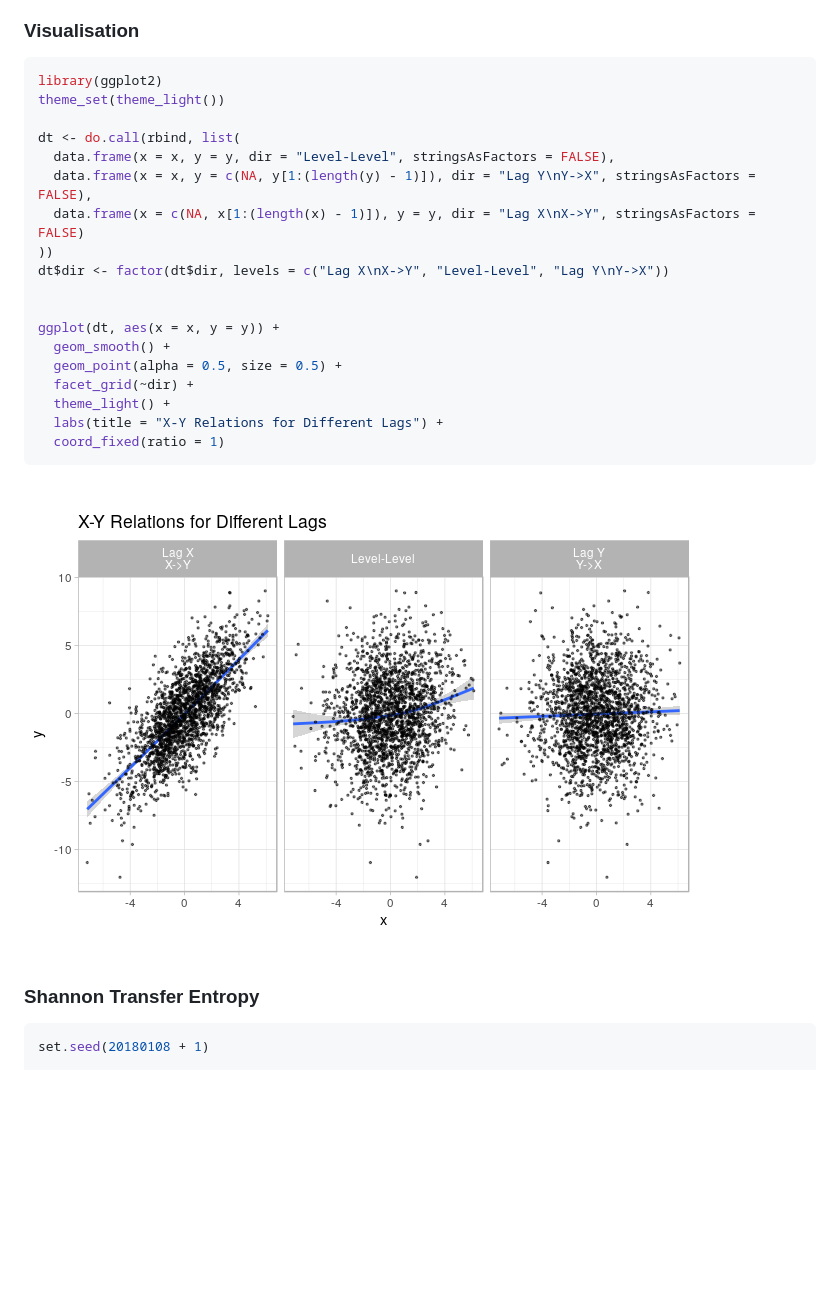
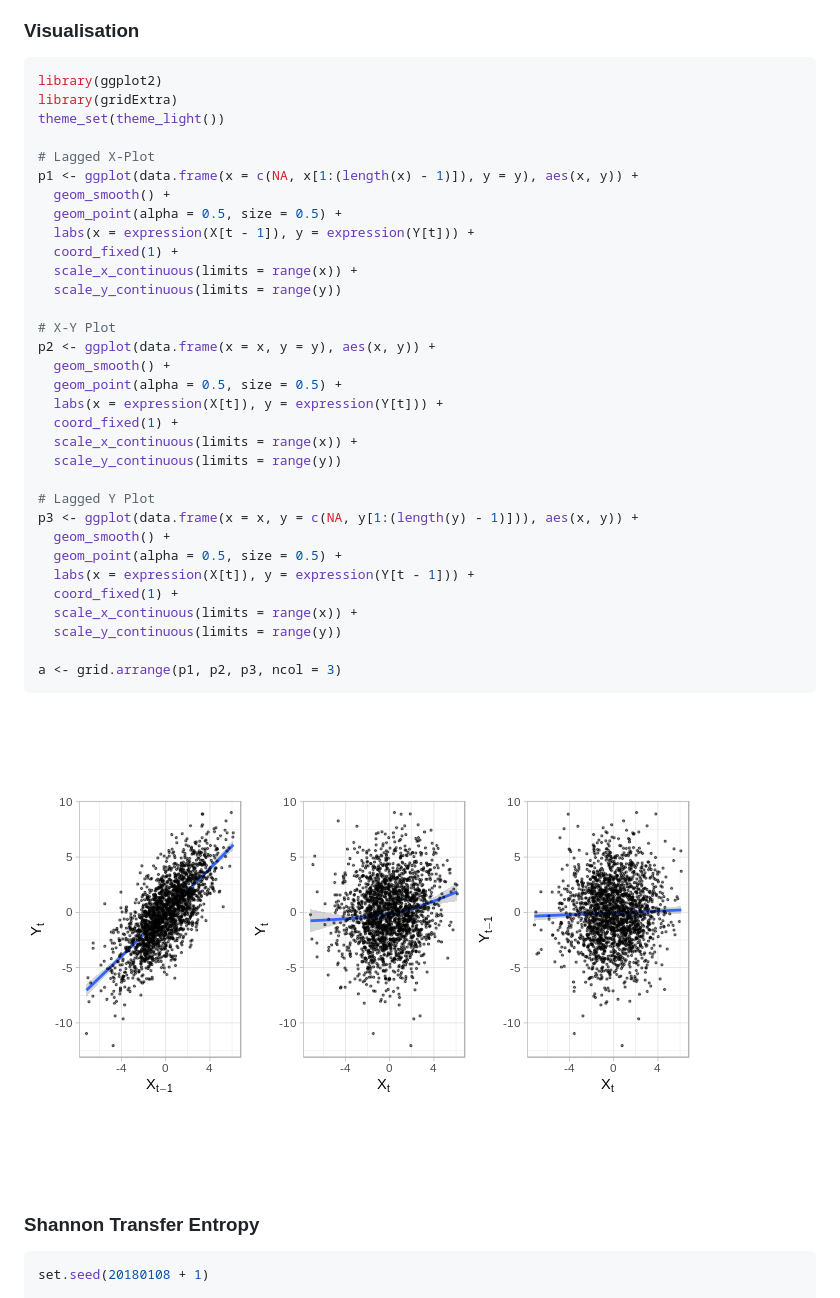
Before and after one commit to BZPaper/RTransferEntropy, a Markdown page: README.md, the part around the change. Drawn GitHub-style; pictures changed too: README-contemp_plot-1.png; blank space fills up the shorter version.

Commit message:
updated readme plots
also added travis to rbuildignore

````diff
--- a/README.md
+++ b/README.md
@@ -53,23 +53,37 @@ y <- y[-1]
 
 ``` r
 library(ggplot2)
+library(gridExtra)
 theme_set(theme_light())
 
-dt <- do.call(rbind, list(
-  data.frame(x = x, y = y, dir = "Level-Level", stringsAsFactors = FALSE),
-  data.frame(x = x, y = c(NA, y[1:(length(y) - 1)]), dir = "Lag Y\nY->X", stringsAsFactors = FALSE),
-  data.frame(x = c(NA, x[1:(length(x) - 1)]), y = y, dir = "Lag X\nX->Y", stringsAsFactors = FALSE)
-))
-dt$dir <- factor(dt$dir, levels = c("Lag X\nX->Y", "Level-Level", "Lag Y\nY->X"))
-
-
-ggplot(dt, aes(x = x, y = y)) +
+# Lagged X-Plot
+p1 <- ggplot(data.frame(x = c(NA, x[1:(length(x) - 1)]), y = y), aes(x, y)) +
   geom_smooth() +
   geom_point(alpha = 0.5, size = 0.5) +
-  facet_grid(~dir) +
-  theme_light() +
-  labs(title = "X-Y Relations for Different Lags") +
-  coord_fixed(ratio = 1)
+  labs(x = expression(X[t - 1]), y = expression(Y[t])) +
+  coord_fixed(1) +
+  scale_x_continuous(limits = range(x)) +
+  scale_y_continuous(limits = range(y))
+
+# X-Y Plot
+p2 <- ggplot(data.frame(x = x, y = y), aes(x, y)) +
+  geom_smooth() +
+  geom_point(alpha = 0.5, size = 0.5) +
+  labs(x = expression(X[t]), y = expression(Y[t])) +
+  coord_fixed(1) +
+  scale_x_continuous(limits = range(x)) +
+  scale_y_continuous(limits = range(y))
+
+# Lagged Y Plot
+p3 <- ggplot(data.frame(x = x, y = c(NA, y[1:(length(y) - 1)])), aes(x, y)) +
+  geom_smooth() +
+  geom_point(alpha = 0.5, size = 0.5) +
+  labs(x = expression(X[t]), y = expression(Y[t - 1])) +
+  coord_fixed(1) +
+  scale_x_continuous(limits = range(x)) +
+  scale_y_continuous(limits = range(y))
+
+a <- grid.arrange(p1, p2, p3, ncol = 3)
 ```
 
 ![](README-contemp_plot-1.png)
````
Also changed, not shown: 4 other files.
